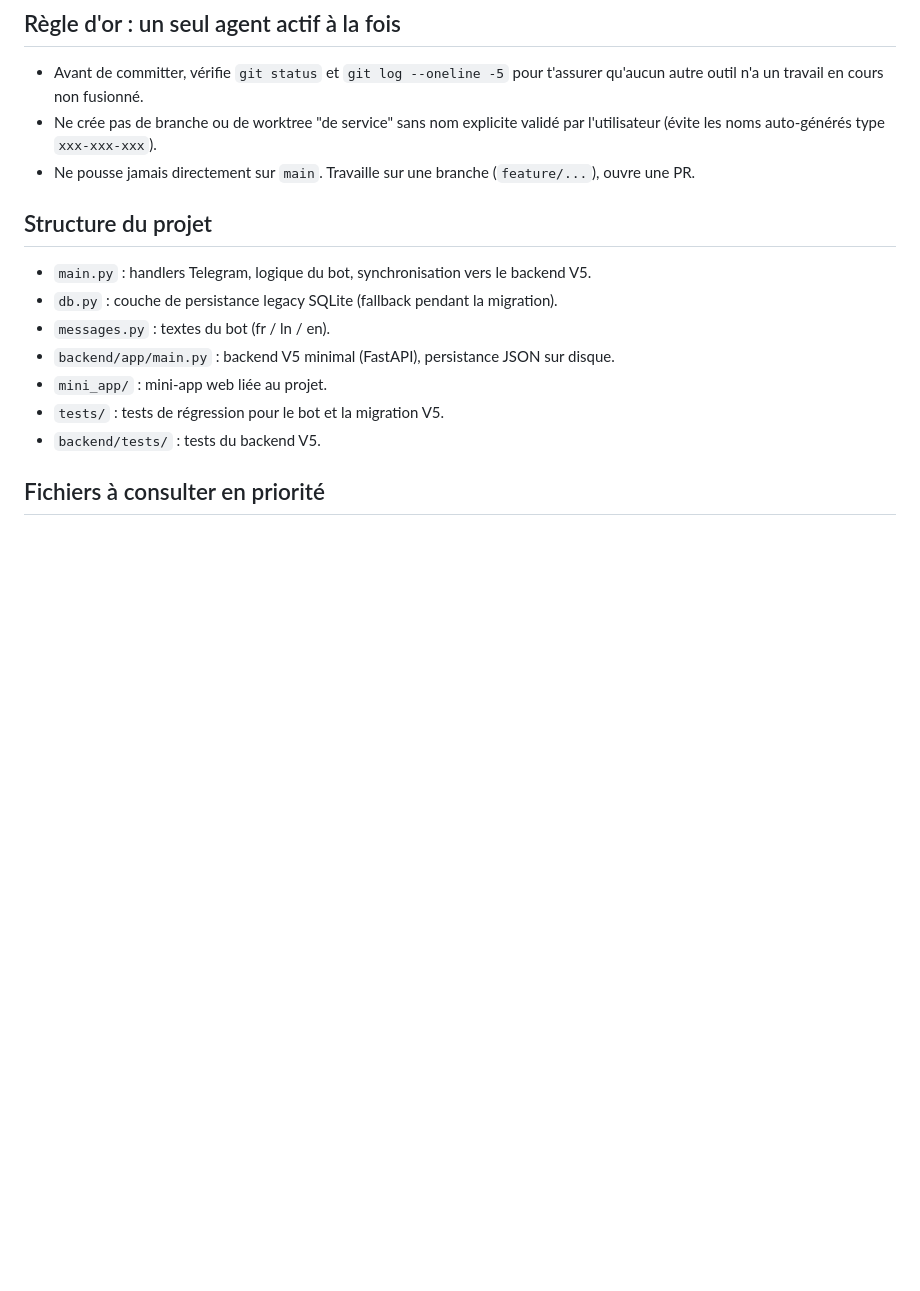
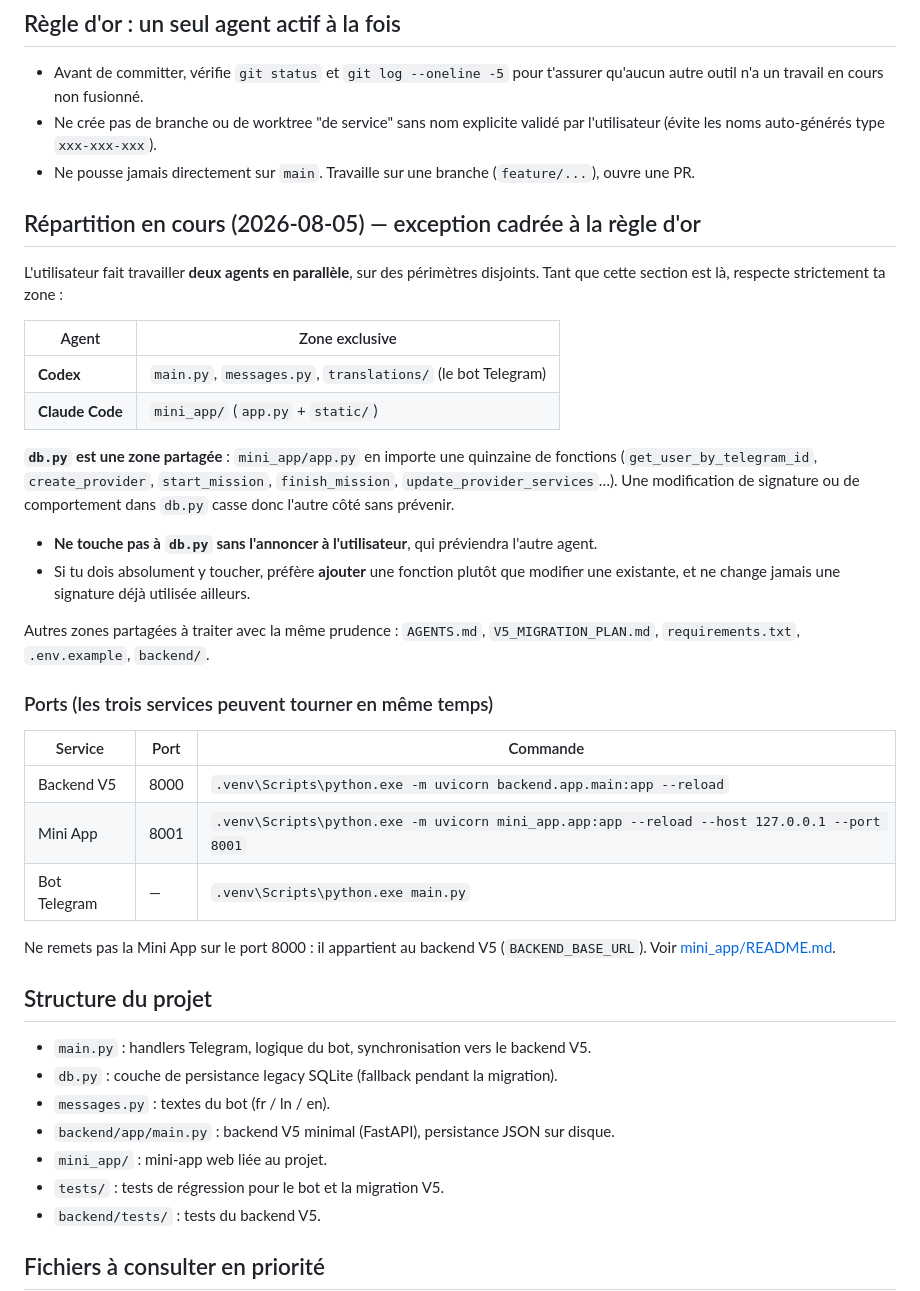
Before and after one commit to lokakaoben20-max/Nexis-Hub, a Markdown page: AGENTS.md, the part around the change. GitHub-like rendering; blank space fills up the shorter version.

Commit message:
docs: record the Codex/Claude Code work split in AGENTS.md
The user is now running two agents in parallel - Codex on the bot,
Claude Code on the mini app - which is a deliberate exception to the
"un seul agent actif à la fois" rule right above it. Writing it down
so whichever agent reads AGENTS.md next knows its lane instead of
assuming the whole repo is free.

The part that actually matters: db.py is shared. mini_app/app.py
imports ~15 functions from it, so a signature change made for the bot
silently breaks the mini app (and vice versa). Documents that, plus the
other shared files, and the rule to add rather than modify if db.py
must be touched.

Also records the three-service port map, so the 8000 collision fixed in
mini_app/README.md doesn't get reintroduced from the other side.

Co-Authored-By: Claude Sonnet 5 <noreply@anthropic.com>

```diff
--- a/AGENTS.md
+++ b/AGENTS.md
@@ -30,6 +30,39 @@ base de travail pour la suite.
 - Ne crée pas de branche ou de worktree "de service" sans nom explicite validé par l'utilisateur
   (évite les noms auto-générés type `xxx-xxx-xxx`).
 - Ne pousse jamais directement sur `main`. Travaille sur une branche (`feature/...`), ouvre une PR.
+
+## Répartition en cours (2026-08-05) — exception cadrée à la règle d'or
+
+L'utilisateur fait travailler **deux agents en parallèle**, sur des périmètres disjoints.
+Tant que cette section est là, respecte strictement ta zone :
+
+| Agent | Zone exclusive |
+| --- | --- |
+| **Codex** | `main.py`, `messages.py`, `translations/` (le bot Telegram) |
+| **Claude Code** | `mini_app/` (`app.py` + `static/`) |
+
+**`db.py` est une zone partagée** : `mini_app/app.py` en importe une quinzaine de
+fonctions (`get_user_by_telegram_id`, `create_provider`, `start_mission`,
+`finish_mission`, `update_provider_services`…). Une modification de signature ou de
+comportement dans `db.py` casse donc l'autre côté sans prévenir.
+
+- **Ne touche pas à `db.py` sans l'annoncer à l'utilisateur**, qui préviendra l'autre agent.
+- Si tu dois absolument y toucher, préfère **ajouter** une fonction plutôt que modifier
+  une existante, et ne change jamais une signature déjà utilisée ailleurs.
+
+Autres zones partagées à traiter avec la même prudence : `AGENTS.md`,
+`V5_MIGRATION_PLAN.md`, `requirements.txt`, `.env.example`, `backend/`.
+
+### Ports (les trois services peuvent tourner en même temps)
+
+| Service | Port | Commande |
+| --- | --- | --- |
+| Backend V5 | 8000 | `.venv\Scripts\python.exe -m uvicorn backend.app.main:app --reload` |
+| Mini App | 8001 | `.venv\Scripts\python.exe -m uvicorn mini_app.app:app --reload --host 127.0.0.1 --port 8001` |
+| Bot Telegram | — | `.venv\Scripts\python.exe main.py` |
+
+Ne remets pas la Mini App sur le port 8000 : il appartient au backend V5
+(`BACKEND_BASE_URL`). Voir [mini_app/README.md](mini_app/README.md).
 
 ## Structure du projet
 
```
